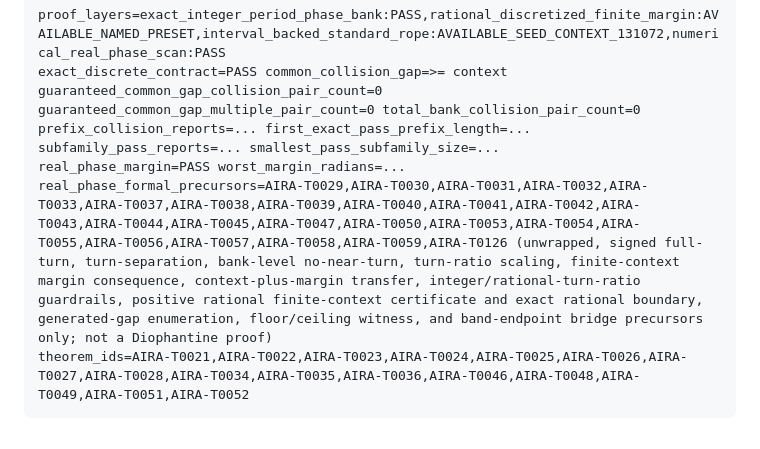
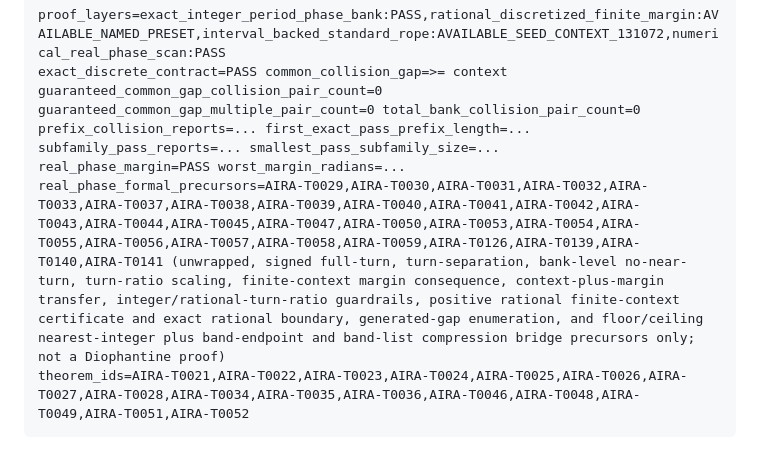
Before and after one commit to corbensorenson/circle-calculus, a Markdown page: docs/ROPE_CERTIFIER_QUICKSTART.md, the part around one of its changes. Rendered like a GitHub page.

Commit message:
Sync RoPE quickstart precursor output

````diff
--- a/docs/ROPE_CERTIFIER_QUICKSTART.md
+++ b/docs/ROPE_CERTIFIER_QUICKSTART.md
@@ -88,7 +88,7 @@ guaranteed_common_gap_collision_pair_count=0 guaranteed_common_gap_multiple_pair
 prefix_collision_reports=... first_exact_pass_prefix_length=...
 subfamily_pass_reports=... smallest_pass_subfamily_size=...
 real_phase_margin=PASS worst_margin_radians=...
-real_phase_formal_precursors=AIRA-T0029,AIRA-T0030,AIRA-T0031,AIRA-T0032,AIRA-T0033,AIRA-T0037,AIRA-T0038,AIRA-T0039,AIRA-T0040,AIRA-T0041,AIRA-T0042,AIRA-T0043,AIRA-T0044,AIRA-T0045,AIRA-T0047,AIRA-T0050,AIRA-T0053,AIRA-T0054,AIRA-T0055,AIRA-T0056,AIRA-T0057,AIRA-T0058,AIRA-T0059,AIRA-T0126 (unwrapped, signed full-turn, turn-separation, bank-level no-near-turn, turn-ratio scaling, finite-context margin consequence, context-plus-margin transfer, integer/rational-turn-ratio guardrails, positive rational finite-context certificate and exact rational boundary, generated-gap enumeration, floor/ceiling witness, and band-endpoint bridge precursors only; not a Diophantine proof)
+real_phase_formal_precursors=AIRA-T0029,AIRA-T0030,AIRA-T0031,AIRA-T0032,AIRA-T0033,AIRA-T0037,AIRA-T0038,AIRA-T0039,AIRA-T0040,AIRA-T0041,AIRA-T0042,AIRA-T0043,AIRA-T0044,AIRA-T0045,AIRA-T0047,AIRA-T0050,AIRA-T0053,AIRA-T0054,AIRA-T0055,AIRA-T0056,AIRA-T0057,AIRA-T0058,AIRA-T0059,AIRA-T0126,AIRA-T0139,AIRA-T0140,AIRA-T0141 (unwrapped, signed full-turn, turn-separation, bank-level no-near-turn, turn-ratio scaling, finite-context margin consequence, context-plus-margin transfer, integer/rational-turn-ratio guardrails, positive rational finite-context certificate and exact rational boundary, generated-gap enumeration, and floor/ceiling nearest-integer plus band-endpoint and band-list compression bridge precursors only; not a Diophantine proof)
 theorem_ids=AIRA-T0021,AIRA-T0022,AIRA-T0023,AIRA-T0024,AIRA-T0025,AIRA-T0026,AIRA-T0027,AIRA-T0028,AIRA-T0034,AIRA-T0035,AIRA-T0036,AIRA-T0046,AIRA-T0048,AIRA-T0049,AIRA-T0051,AIRA-T0052
 ```
 
````
Also changed, not shown: other parts of docs/ROPE_CERTIFIER_QUICKSTART.md (+1 -1 lines).
